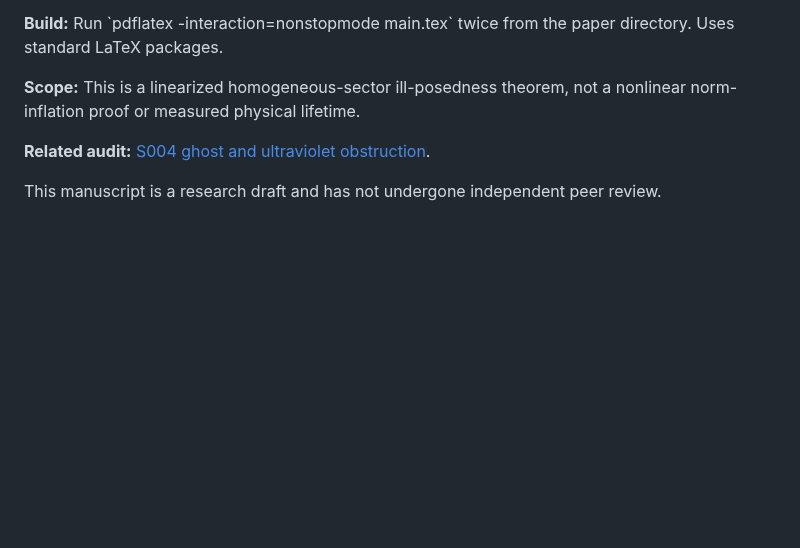
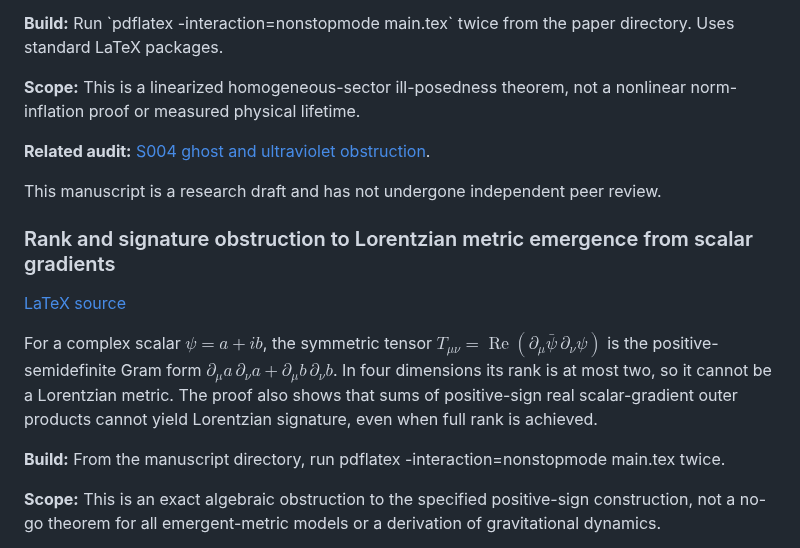
Before and after one commit to rickyjreyes/math, a Markdown page: README.md, the part around one of its changes. Rendered like a GitHub page; blank space fills up the shorter version.

Commit message:
Index scalar-gradient Lorentzian no-go proof in README

```diff
--- a/README.md
+++ b/README.md
@@ -68,3 +68,18 @@ The proof constructs smooth real solutions on the torus and Fourier packets on t
 **Related audit:** [S004 ghost and ultraviolet obstruction](https://github.com/rickyjreyes/geometry_of_resonance/blob/main/docs/foundational/GHOST_AND_CONSTRAINT_ANALYSIS.md).
 
 This manuscript is a research draft and has not undergone independent peer review.
+
+### Rank and signature obstruction to Lorentzian metric emergence from scalar gradients
+
+[LaTeX source](papers/scalar-gradient-lorentzian-no-go/main.tex)
+
+For a complex scalar $\psi=a+ib$, the symmetric tensor
+$T_{\mu\nu}=\operatorname{Re}(\partial_\mu\bar\psi\,\partial_\nu\psi)$
+is the positive-semidefinite Gram form
+$\partial_\mu a\,\partial_\nu a+\partial_\mu b\,\partial_\nu b$.
+In four dimensions its rank is at most two, so it cannot be a Lorentzian metric. The proof also shows that sums of positive-sign real scalar-gradient outer products cannot yield Lorentzian signature, even when full rank is achieved.
+
+**Build:** From the manuscript directory, run pdflatex -interaction=nonstopmode main.tex twice.
+
+**Scope:** This is an exact algebraic obstruction to the specified positive-sign construction, not a no-go theorem for all emergent-metric models or a derivation of gravitational dynamics.
+
```
Also changed, not shown: other parts of README.md (+1 -0 lines).
